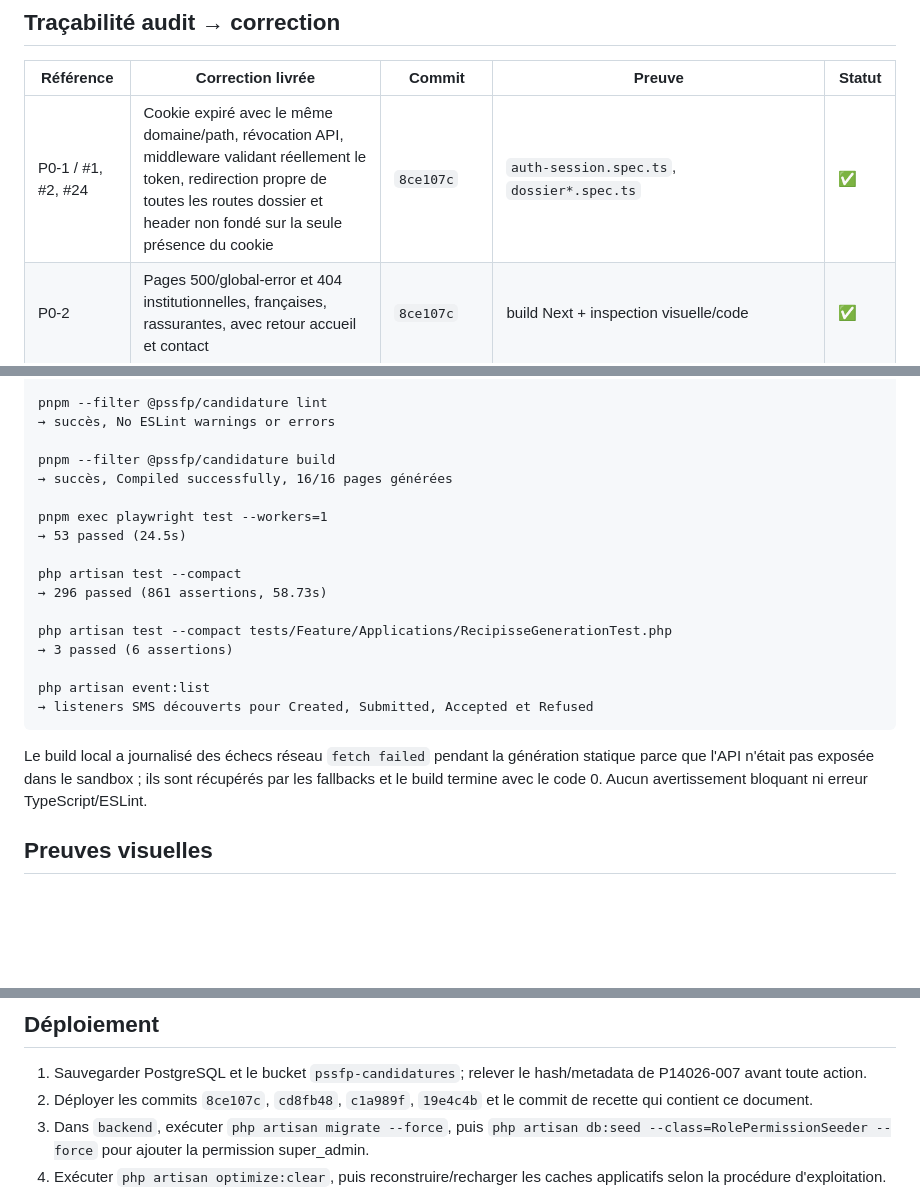
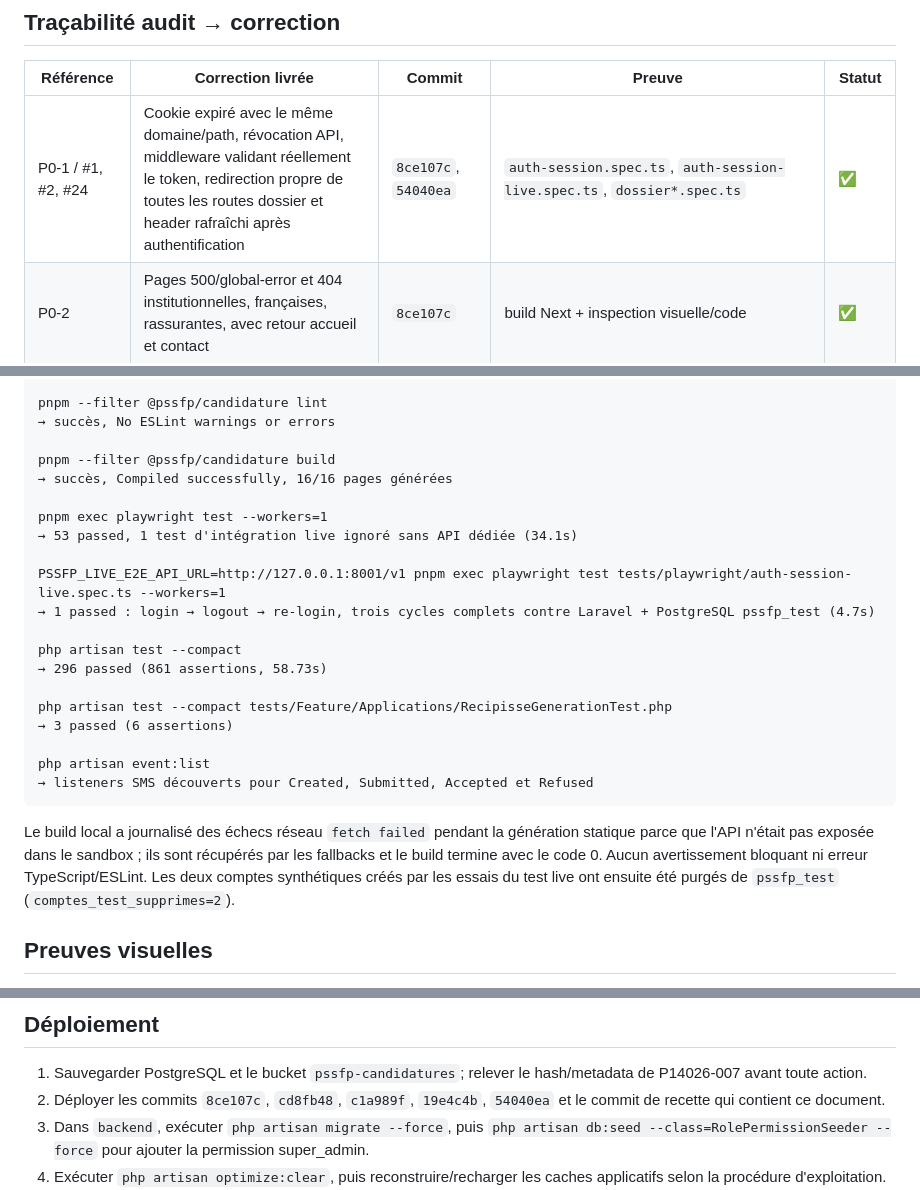
Before and after one commit to anatoleabe/pssfp-apps, a Markdown page: RECETTE-CORRECTIONS.md, 3 parts joined by grey strips. GitHub-like rendering; blank space fills up the shorter version.

Commit message:
docs(recette): ajouter preuve du cycle de session réel

````diff
--- a/RECETTE-CORRECTIONS.md
+++ b/RECETTE-CORRECTIONS.md
@@ -10,7 +10,7 @@ Les lots P0 et P1 sont implémentés et verts dans l'environnement local. Aucun
 
 | Référence | Correction livrée | Commit | Preuve | Statut |
 |---|---|---|---|---|
-| P0-1 / #1, #2, #24 | Cookie expiré avec le même domaine/path, révocation API, middleware validant réellement le token, redirection propre de toutes les routes dossier et header non fondé sur la seule présence du cookie | `8ce107c` | `auth-session.spec.ts`, `dossier*.spec.ts` | ✅ |
+| P0-1 / #1, #2, #24 | Cookie expiré avec le même domaine/path, révocation API, middleware validant réellement le token, redirection propre de toutes les routes dossier et header rafraîchi après authentification | `8ce107c`, `54040ea` | `auth-session.spec.ts`, `auth-session-live.spec.ts`, `dossier*.spec.ts` | ✅ |
 | P0-2 | Pages 500/global-error et 404 institutionnelles, françaises, rassurantes, avec retour accueil et contact | `8ce107c` | build Next + inspection visuelle/code | ✅ |
 | P0-3 / #3 | Erreurs inline françaises aux 4 étapes, attributs ARIA, focus et scroll sur le premier champ, validation conditionnelle employeur | `cd8fb48` | `inscription-wizard.spec.ts` | ✅ |
 | P0-4 | Libellé éditable « Année académique 2026-2027 », migration ciblée et réversible, titre visible complet avec Promotion 14 | `19e4c4b`, `c1a989f` | `CurrentCampaignTest.php`, grep UI/PDF | ✅ |
@@ -40,7 +40,10 @@ pnpm --filter @pssfp/candidature build
 → succès, Compiled successfully, 16/16 pages générées
 
 pnpm exec playwright test --workers=1
-→ 53 passed (24.5s)
+→ 53 passed, 1 test d'intégration live ignoré sans API dédiée (34.1s)
+
+PSSFP_LIVE_E2E_API_URL=http://127.0.0.1:8001/v1 pnpm exec playwright test tests/playwright/auth-session-live.spec.ts --workers=1
+→ 1 passed : login → logout → re-login, trois cycles complets contre Laravel + PostgreSQL pssfp_test (4.7s)
 
 php artisan test --compact
 → 296 passed (861 assertions, 58.73s)
@@ -52,7 +55,7 @@ php artisan event:list
 → listeners SMS découverts pour Created, Submitted, Accepted et Refused
 ```
 
-Le build local a journalisé des échecs réseau `fetch failed` pendant la génération statique parce que l'API n'était pas exposée dans le sandbox ; ils sont récupérés par les fallbacks et le build termine avec le code 0. Aucun avertissement bloquant ni erreur TypeScript/ESLint.
+Le build local a journalisé des échecs réseau `fetch failed` pendant la génération statique parce que l'API n'était pas exposée dans le sandbox ; ils sont récupérés par les fallbacks et le build termine avec le code 0. Aucun avertissement bloquant ni erreur TypeScript/ESLint. Les deux comptes synthétiques créés par les essais du test live ont ensuite été purgés de `pssfp_test` (`comptes_test_supprimes=2`).
 
 ## Preuves visuelles
 
@@ -82,7 +85,7 @@ Les neuf fiches prêtes à publier sont dans [recette-corrections/ISSUES-P2.md](
 ## Déploiement
 
 1. Sauvegarder PostgreSQL et le bucket `pssfp-candidatures`; relever le hash/metadata de P14026-007 avant toute action.
-2. Déployer les commits `8ce107c`, `cd8fb48`, `c1a989f`, `19e4c4b` et le commit de recette qui contient ce document.
+2. Déployer les commits `8ce107c`, `cd8fb48`, `c1a989f`, `19e4c4b`, `54040ea` et le commit de recette qui contient ce document.
 3. Dans `backend`, exécuter `php artisan migrate --force`, puis `php artisan db:seed --class=RolePermissionSeeder --force` pour ajouter la permission super_admin.
 4. Exécuter `php artisan optimize:clear`, puis reconstruire/recharger les caches applicatifs selon la procédure d'exploitation.
 5. Construire `candidature` avec les variables de production (`NEXT_PUBLIC_API_URL`, Turnstile, URLs publiques), puis déployer l'artefact Next.js.
````
